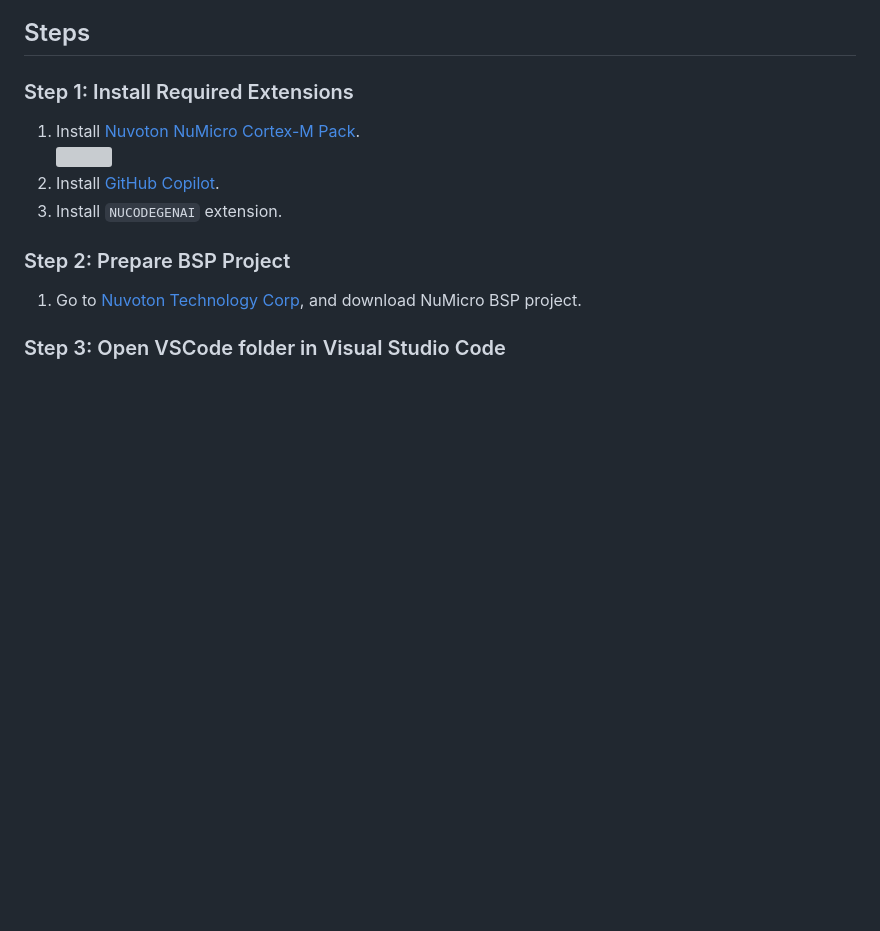
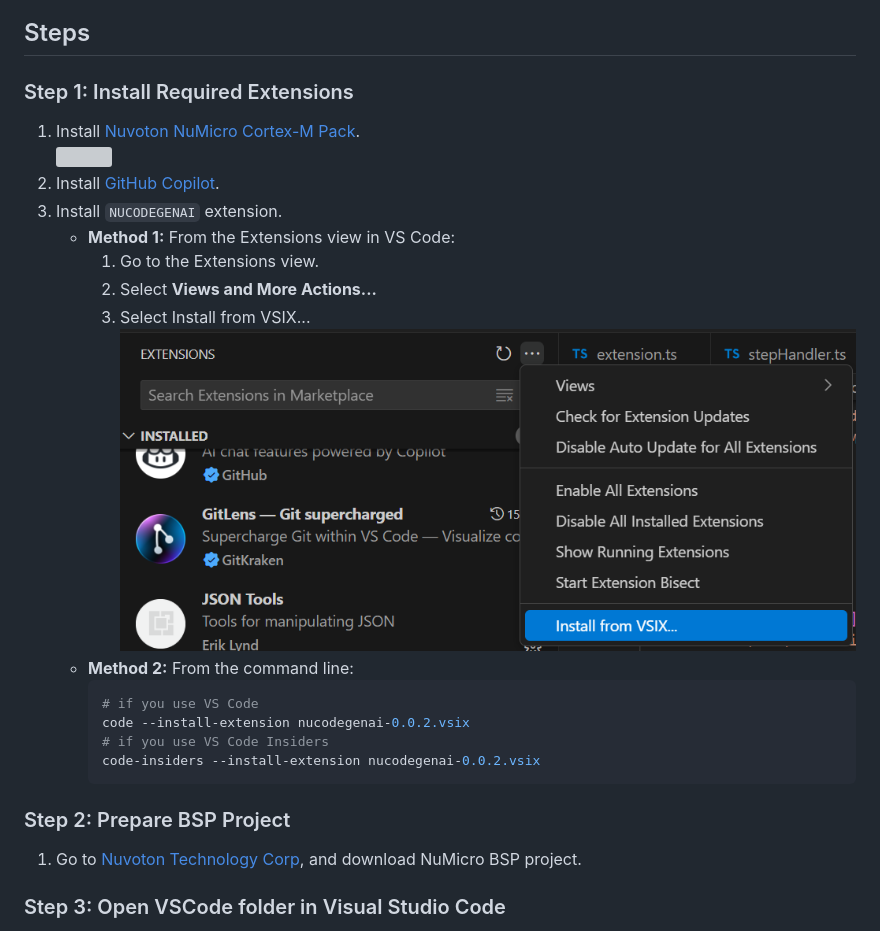
Before and after one commit to OpenNuvoton/Nuvoton_Tools, a Markdown page: Documents/VSCode_Extensions/NuCodeGenAI.md, the part around the change. Drawn GitHub-style; pictures changed too: img/NuCodeGenAI/install_vsix.png (added); blank space fills up the shorter version; grey boxes are pictures that could not be loaded.

Commit message:
Add Instructions for Installing the NuCodeGenAI Extension

````diff
--- a/Documents/VSCode_Extensions/NuCodeGenAI.md
+++ b/Documents/VSCode_Extensions/NuCodeGenAI.md
@@ -19,6 +19,17 @@ The `nuvoton-nucodegenai` is an AI-powered autonomous coding extension that gene
 ![](https://raw.githubusercontent.com/OpenNuvoton/Nuvoton_Tools/master/img/ZephyrIDE/install_Nuvoton_Pack.png)
 2. Install [GitHub Copilot](https://marketplace.visualstudio.com/items?itemName=GitHub.copilot).
 3. Install `NUCODEGENAI` extension.
+    - **Method 1:** From the Extensions view in VS Code:
+      1. Go to the Extensions view.
+      2. Select **Views and More Actions...**
+      3. Select Install from VSIX...  ![](../../img/NuCodeGenAI/install_vsix.png)
+    - **Method 2:** From the command line:
+        ```shell
+        # if you use VS Code
+        code --install-extension nucodegenai-0.0.2.vsix
+        # if you use VS Code Insiders
+        code-insiders --install-extension nucodegenai-0.0.2.vsix
+        ```
 ### Step 2: Prepare BSP Project
 1. Go to [Nuvoton Technology Corp](https://github.com/opennuvoton), and download NuMicro BSP project.
 
````
